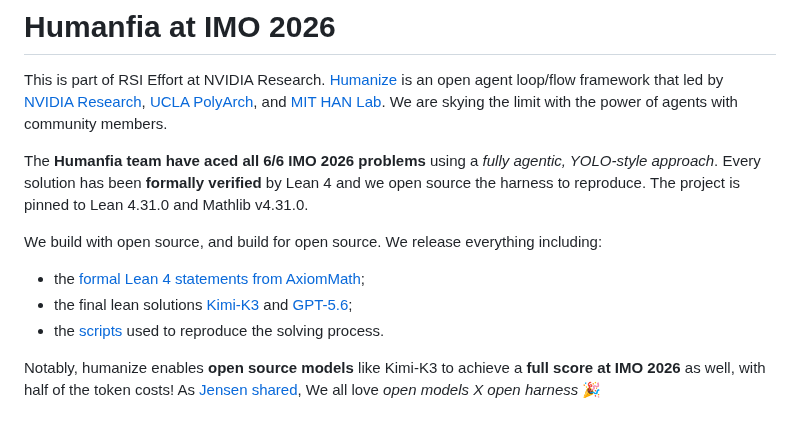
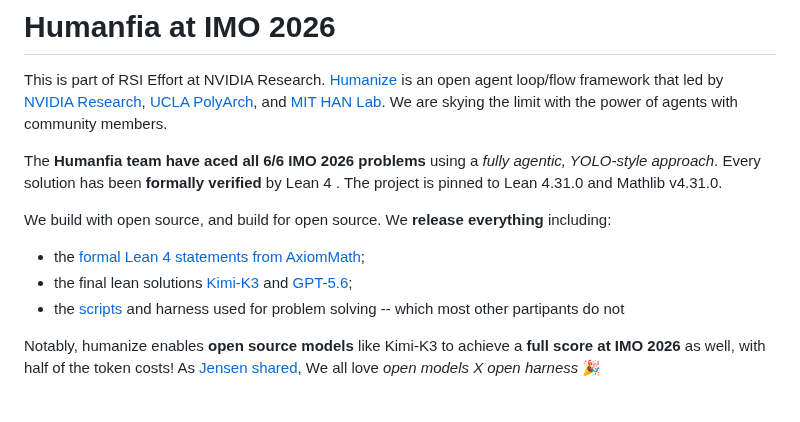
Before and after one commit to humanfia/hoa, a Markdown page: imo2026/README.md, the part around the change. GitHub-like rendering.

```diff
--- a/imo2026/README.md
+++ b/imo2026/README.md
@@ -2,12 +2,12 @@
 
 This is part of RSI Effort at NVIDIA Research. [Humanize](https://github.com/humanfia/humanize2) is an open agent loop/flow framework that led by [NVIDIA Research](https://www.nvidia.com/en-us/research), [UCLA PolyArch](https://polyarch.cs.ucla.edu), and [MIT HAN Lab](https://hanlab.mit.edu). We are skying the limit with the power of agents with community members.
 
-The **Humanfia team have aced all 6/6 IMO 2026 problems** using a *fully agentic, YOLO-style approach*. Every solution has been **formally verified** by Lean 4 and we open source the harness to reproduce. The project is pinned to Lean 4.31.0 and Mathlib v4.31.0.
+The **Humanfia team have aced all 6/6 IMO 2026 problems** using a *fully agentic, YOLO-style approach*. Every solution has been **formally verified** by Lean 4 . The project is pinned to Lean 4.31.0 and Mathlib v4.31.0.
 
-We build with open source, and build for open source. We release everything including:
+We build with open source, and build for open source. We **release everything** including:
 * the [formal Lean 4 statements from AxiomMath](https://github.com/AxiomMath/IMO2026);
 * the final lean solutions [Kimi-K3](./kimi-solution) and [GPT-5.6](./gpt-5.6-solution);
-* the [scripts](./scripts) used to reproduce the solving process.
+* the [scripts](./scripts) and harness used for problem solving -- which most other partipants do not
 
 Notably, humanize enables **open source models** like Kimi-K3 to achieve a **full score at IMO 2026** as well, with half of the token costs! As [Jensen shared](https://x.com/JensenHuang/status/2080643682408321103), We all love _open models X open harness_ 🎉
 
```
